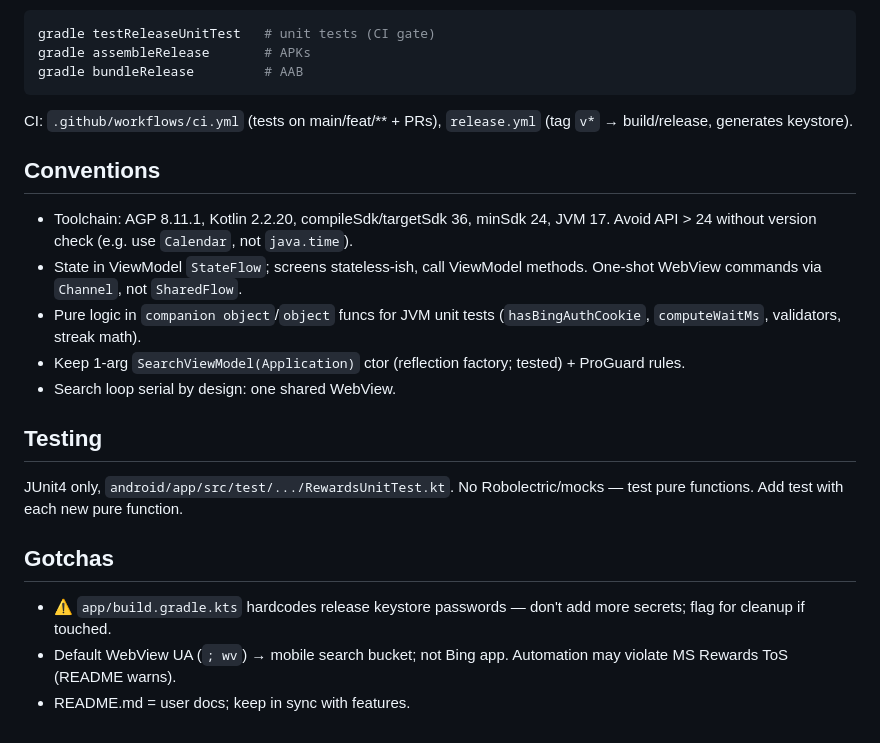
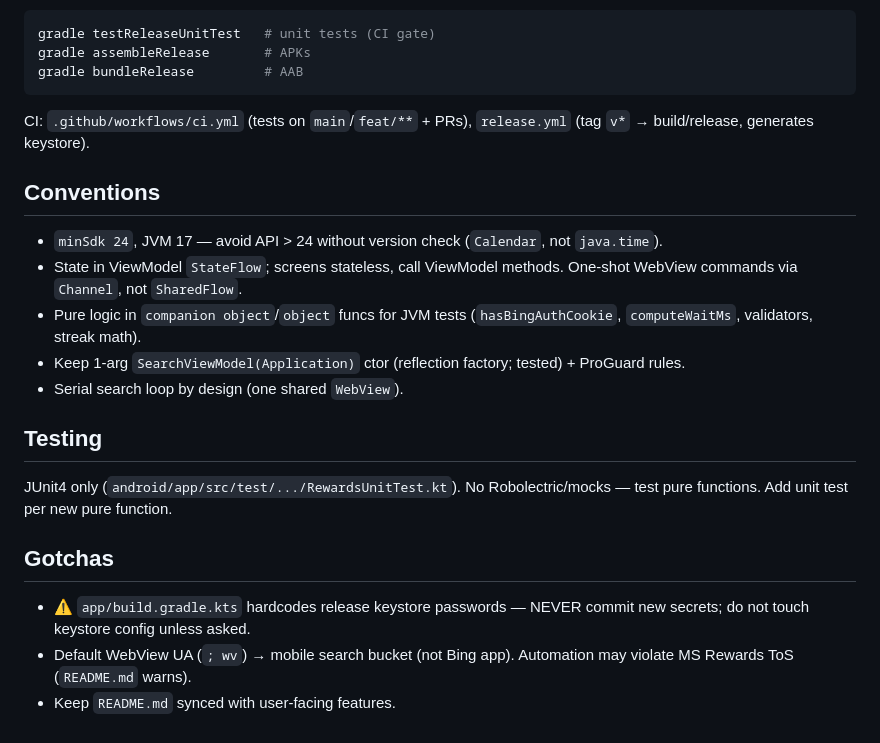
Before and after one commit to znarfm/microsoft-rewards-app, a Markdown page: AGENTS.md, the part around one of its changes. GitHub-like rendering.

````diff
--- a/AGENTS.md
+++ b/AGENTS.md
@@ -46,19 +35,19 @@ gradle testReleaseUnitTest   # unit tests (CI gate)
 gradle assembleRelease       # APKs
 gradle bundleRelease         # AAB
 ```
-CI: `.github/workflows/ci.yml` (tests on main/feat/** + PRs), `release.yml` (tag `v*` → build/release, generates keystore).
+CI: `.github/workflows/ci.yml` (tests on `main`/`feat/**` + PRs), `release.yml` (tag `v*` → build/release, generates keystore).
 
 ## Conventions
-- Toolchain: AGP 8.11.1, Kotlin 2.2.20, compileSdk/targetSdk 36, minSdk 24, JVM 17. Avoid API > 24 without version check (e.g. use `Calendar`, not `java.time`).
-- State in ViewModel `StateFlow`; screens stateless-ish, call ViewModel methods. One-shot WebView commands via `Channel`, not `SharedFlow`.
-- Pure logic in `companion object`/`object` funcs for JVM unit tests (`hasBingAuthCookie`, `computeWaitMs`, validators, streak math).
+- `minSdk 24`, JVM 17 — avoid API > 24 without version check (`Calendar`, not `java.time`).
+- State in ViewModel `StateFlow`; screens stateless, call ViewModel methods. One-shot WebView commands via `Channel`, not `SharedFlow`.
+- Pure logic in `companion object`/`object` funcs for JVM tests (`hasBingAuthCookie`, `computeWaitMs`, validators, streak math).
 - Keep 1-arg `SearchViewModel(Application)` ctor (reflection factory; tested) + ProGuard rules.
-- Search loop serial by design: one shared WebView.
+- Serial search loop by design (one shared `WebView`).
 
 ## Testing
-JUnit4 only, `android/app/src/test/.../RewardsUnitTest.kt`. No Robolectric/mocks — test pure functions. Add test with each new pure function.
+JUnit4 only (`android/app/src/test/.../RewardsUnitTest.kt`). No Robolectric/mocks — test pure functions. Add unit test per new pure function.
 
 ## Gotchas
-- ⚠️ `app/build.gradle.kts` hardcodes release keystore passwords — don't add more secrets; flag for cleanup if touched.
-- Default WebView UA (`; wv`) → mobile search bucket; not Bing app. Automation may violate MS Rewards ToS (README warns).
-- README.md = user docs; keep in sync with features.
+- ⚠️ `app/build.gradle.kts` hardcodes release keystore passwords — NEVER commit new secrets; do not touch keystore config unless asked.
+- Default WebView UA (`; wv`) → mobile search bucket (not Bing app). Automation may violate MS Rewards ToS (`README.md` warns).
+- Keep `README.md` synced with user-facing features.
````
Also changed, not shown: other parts of AGENTS.md (+18 -29 lines).
